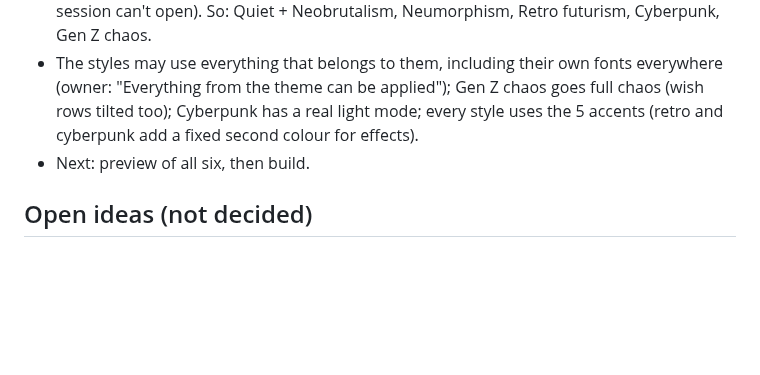
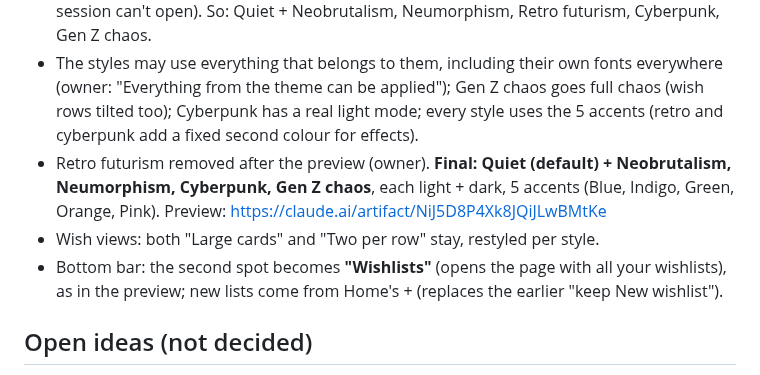
Before and after one commit to AndroidEnthusiast/Wishlist, a Markdown page: docs/DECISIONS.md, the part around the change. Rendered like a GitHub page; blank space fills up the shorter version.

Commit message:
Decisions: final styles, wish views, Wishlists in the bottom bar
Co-Authored-By: Claude Opus 5.5 <noreply@anthropic.com>
Claude-Session: https://claude.ai/code/session_014S1iYDNAkvyChqMgYBvPQX

```diff
--- a/docs/DECISIONS.md
+++ b/docs/DECISIONS.md
@@ -181,7 +181,9 @@ What the owner has decided, and why. Follow these unless the owner changes their
 - Material 3, Organic and the Standard themes are removed; current users move to Quiet with the closest accent.
 - Styles changed (owner): **Claymorphism replaced by Retro futurism; Cyberpunk UI and Gen Z chaos maximalism added** (references on uistyleguide.com, which this cloud session can't open). So: Quiet + Neobrutalism, Neumorphism, Retro futurism, Cyberpunk, Gen Z chaos.
 - The styles may use everything that belongs to them, including their own fonts everywhere (owner: "Everything from the theme can be applied"); Gen Z chaos goes full chaos (wish rows tilted too); Cyberpunk has a real light mode; every style uses the 5 accents (retro and cyberpunk add a fixed second colour for effects).
-- Next: preview of all six, then build.
+- Retro futurism removed after the preview (owner). **Final: Quiet (default) + Neobrutalism, Neumorphism, Cyberpunk, Gen Z chaos**, each light + dark, 5 accents (Blue, Indigo, Green, Orange, Pink). Preview: https://claude.ai/artifact/NiJ5D8P4Xk8JQiJLwBMtKe
+- Wish views: both "Large cards" and "Two per row" stay, restyled per style.
+- Bottom bar: the second spot becomes **"Wishlists"** (opens the page with all your wishlists), as in the preview; new lists come from Home's + (replaces the earlier "keep New wishlist").
 
 ## Open ideas (not decided)
 - Personal recovery key: an encrypted online backup of your lists, keys, creator rights and settings, restored with a key (optionally saved in Google Password Manager), plus automatic clean-up of lists nobody uses. Ask the owner before building.
```
